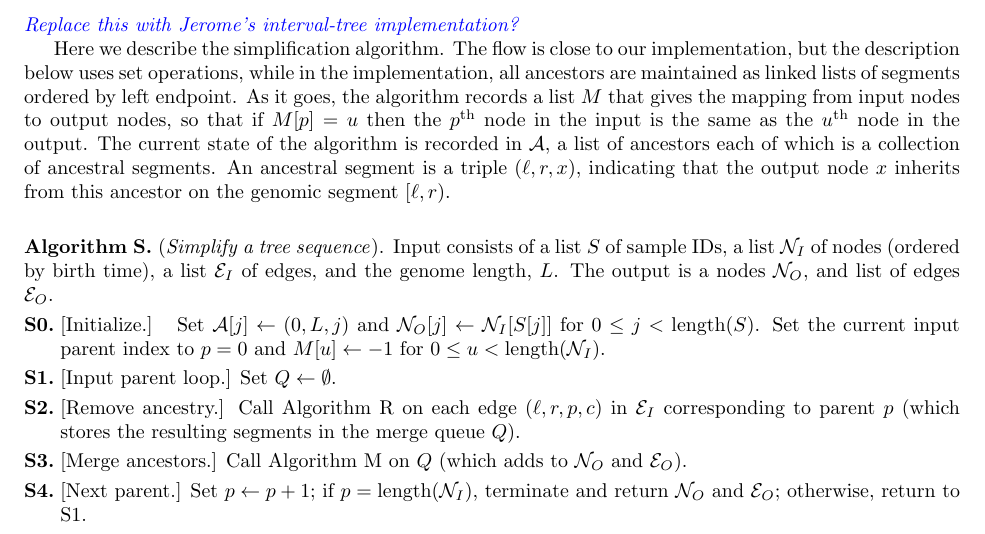
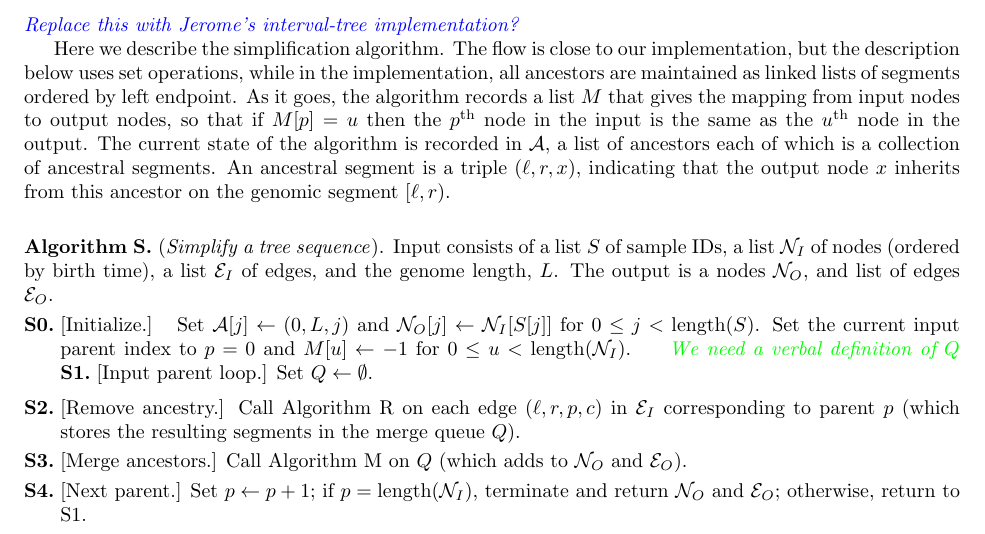
Before and after one commit to petrelharp/ftprime_ms, a LaTeX paper (forwards_paper.tex): part of page 17 of 22, cut so that both start at the same text. Compiled offline with pdfLaTeX.

Commit message:
add comment

```diff
--- a/forwards_paper.tex
+++ b/forwards_paper.tex
@@ -1088,7 +1088,7 @@ on the genomic segment $[\ell, r)$.
     Set the current input parent index to $p=0$
     and $M[u] \leftarrow -1$ for $0 \le u < \len(\Nt_I)$.
 }
-
+\krt{We need a verbal definition of $Q$}
 \algstep{S1.}{Input parent loop.}{Set $Q \leftarrow \emptyset$.
 }
 
```
